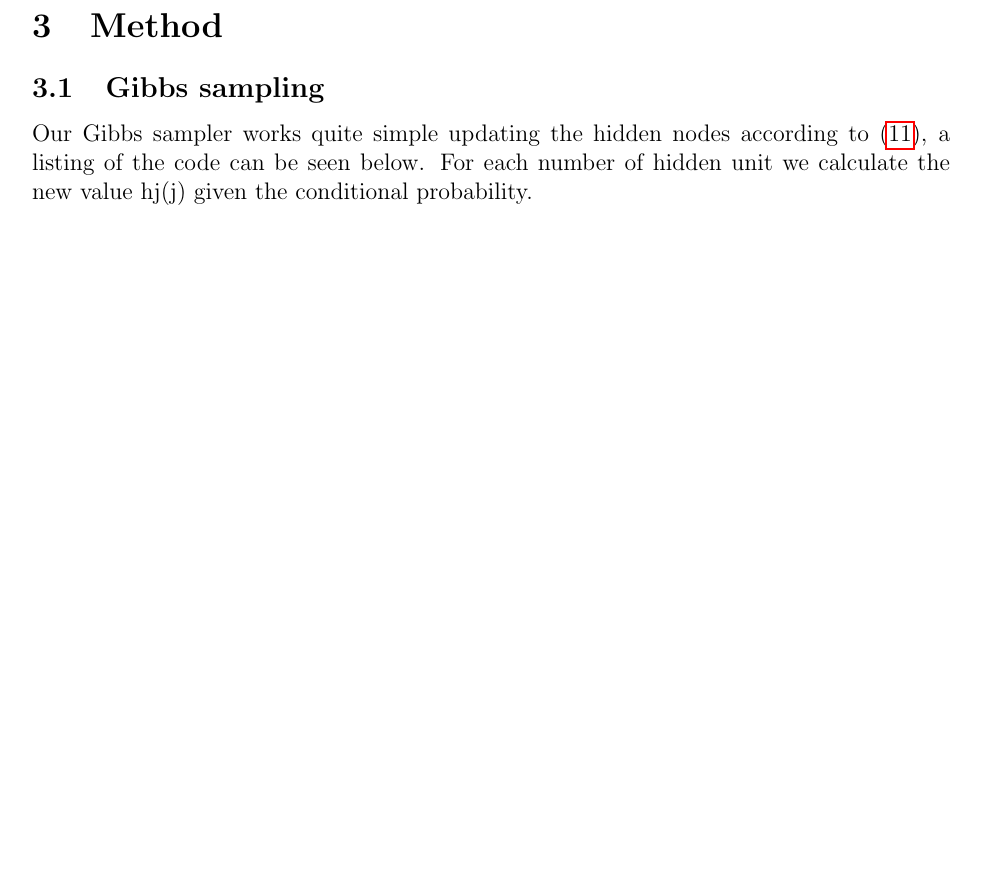
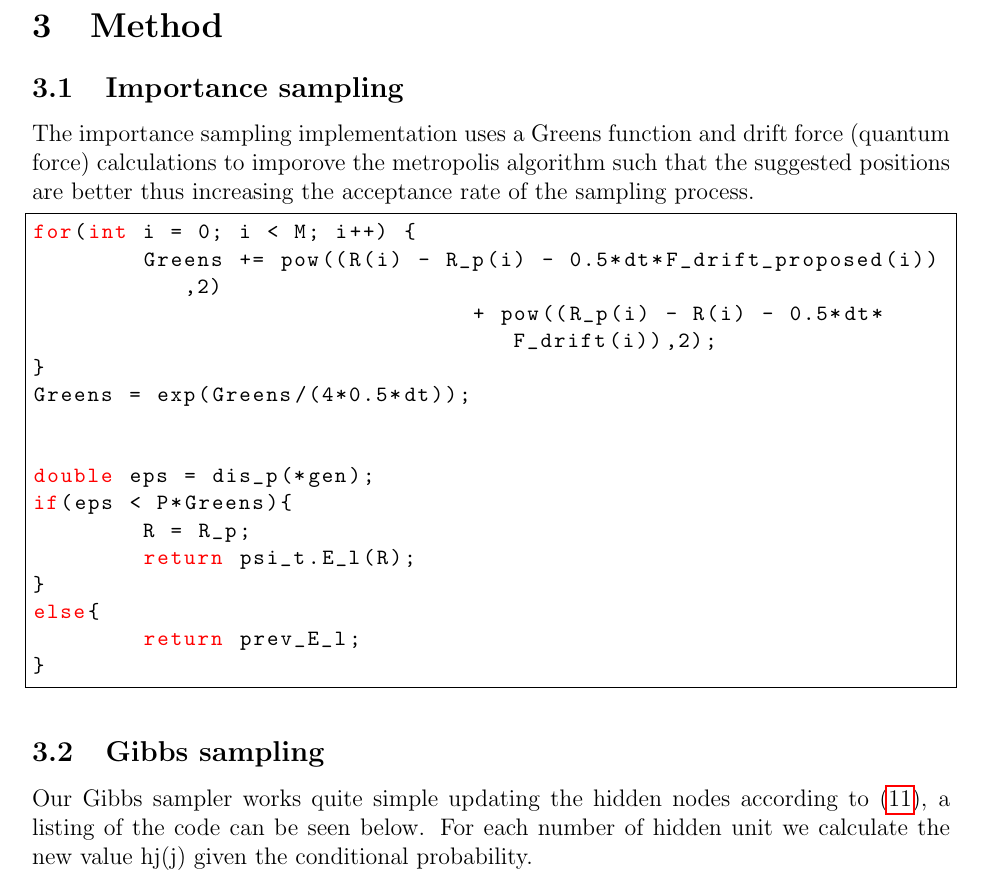
Before and after one commit to KariEriksen/comp_phys_2, a LaTeX paper (project_2/report/main.tex, which reads project_2/report/method.tex): part of page 12 of 33 before the commit and part of page 12 of 34 after it, cut so that both start at the same text, the shorter picture padded with empty space. Compiled offline with pdfLaTeX.

Commit message:
Added importance sampling to method.

```diff
--- a/project_2/report/method.tex
+++ b/project_2/report/method.tex
@@ -1,4 +1,25 @@
 \section{Method}
+\subsection{Importance sampling}
+The importance sampling implementation uses a Greens function and drift force (quantum force)
+calculations to imporove the metropolis algorithm such that the suggested positions
+are better thus increasing the acceptance rate of the sampling process.
+\begin{lstlisting}
+for(int i = 0; i < M; i++) {
+	Greens += pow((R(i) - R_p(i) - 0.5*dt*F_drift_proposed(i)),2)
+				+ pow((R_p(i) - R(i) - 0.5*dt*F_drift(i)),2);
+}
+Greens = exp(Greens/(4*0.5*dt));
+
+
+double eps = dis_p(*gen);
+if(eps < P*Greens){
+	R = R_p;
+	return psi_t.E_l(R);
+}
+else{
+	return prev_E_l;
+}
+\end{lstlisting}
 
 \subsection{Gibbs sampling}
 
```
